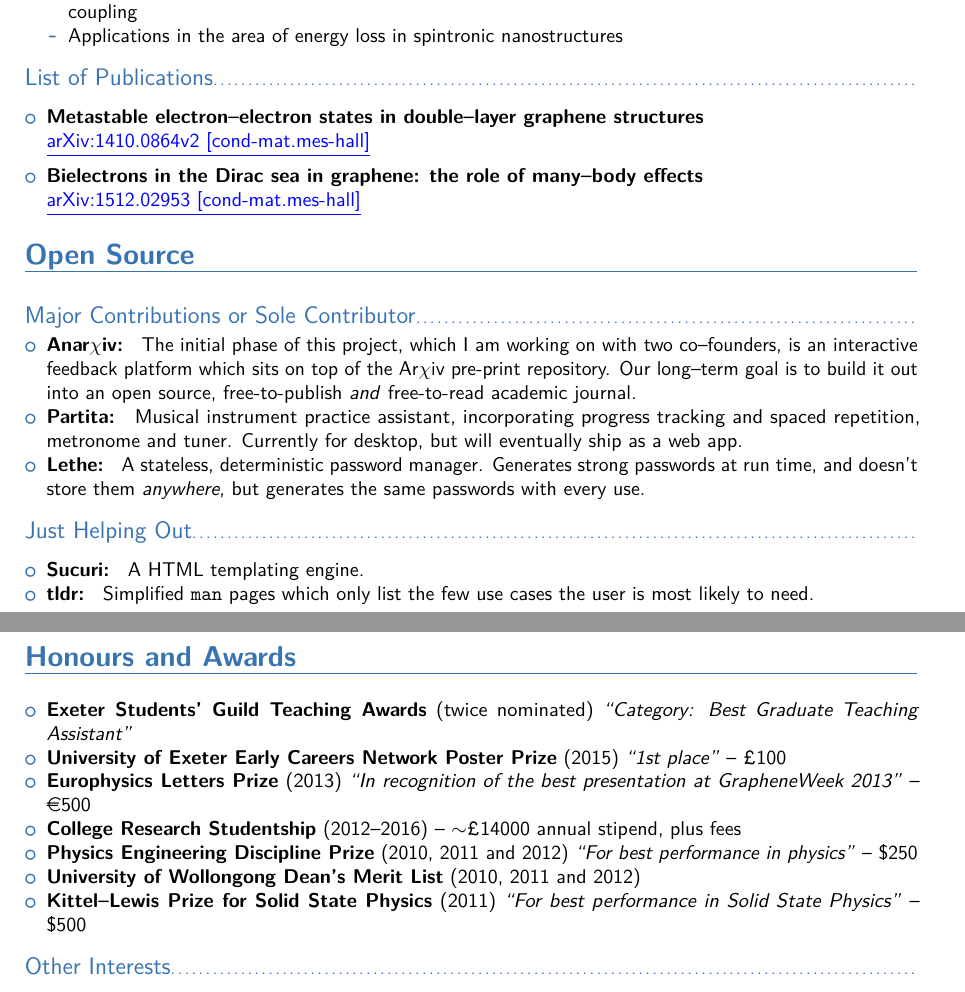
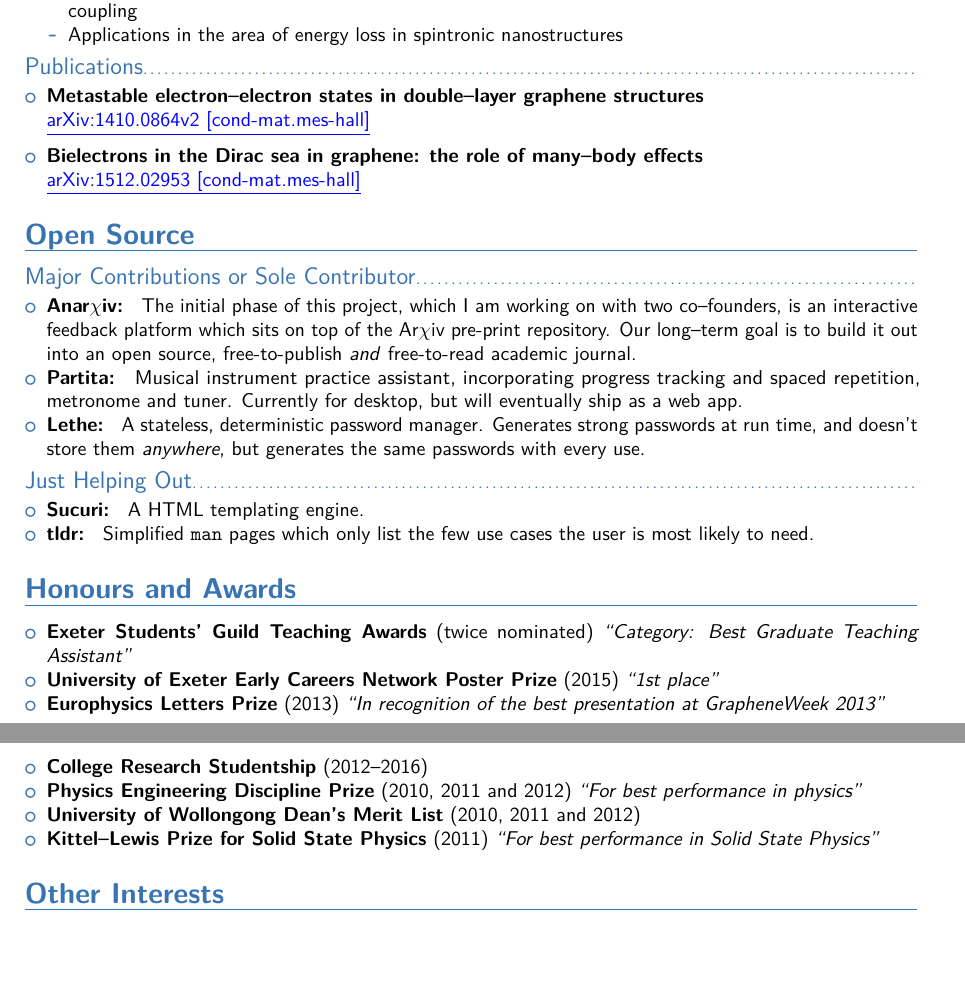
Before and after one commit to LachlanMarnham/CV, a LaTeX CV (cv_short/cv_short.tex): two parts of pages 2 and 3 of 3, joined at a grey line, cut so that both start at the same text, the shorter picture padded with empty space. The pictures show the PDF file cv_short/cv_short.pdf that the author committed with the source.

Commit message:
Add page break

```diff
--- a/cv_short/cv_short.tex
+++ b/cv_short/cv_short.tex
@@ -150,10 +143,8 @@
 \item Applications in the area of energy loss in spintronic nanostructures
 \end{itemize}}}}
 \end{itemize}
-\vspace{5pt}
-\subsection{List of Publications}
 
-\vspace{5pt}
+\subsection{Publications}
 
 \begin{itemize}
 \small{
@@ -187,20 +177,19 @@
 }
 
 \section{Honours and Awards}
-\vspace{5pt}
+
 \begin{itemize}\small{
 \item{\textbf{Exeter Students’ Guild Teaching Awards} \small{(twice nominated) \textit{``Category: Best Graduate Teaching Assistant''}}}
-\item{\textbf{University of Exeter Early Careers Network Poster Prize} \small{(2015) \textit{``1st place''}} -- £100}
-\item{\textbf{Europhysics Letters Prize} \small{(2013) \textit{``In recognition of the best presentation at GrapheneWeek 2013''}} -- \euro 500}
-\item{\textbf{College Research Studentship}\small{ (2012--2016)} -- $\sim$£14000 annual stipend, plus fees}
-\item{\textbf{Physics Engineering Discipline Prize} \small{(2010, 2011 and 2012) \textit{``For best performance in physics''}} -- \$250}
+\item{\textbf{University of Exeter Early Careers Network Poster Prize} \small{(2015) \textit{``1st place''}}}
+\item{\textbf{Europhysics Letters Prize} \small{(2013) \textit{``In recognition of the best presentation at GrapheneWeek 2013''}}}
+\item{\textbf{College Research Studentship}\small{ (2012--2016)}}
+\item{\textbf{Physics Engineering Discipline Prize} \small{(2010, 2011 and 2012) \textit{``For best performance in physics''}}}
 \item{\textbf{University of Wollongong Dean's Merit List}\small{ (2010, 2011 and 2012)}}
-\item{\textbf{Kittel--Lewis Prize for Solid State Physics}\small{ (2011) \textit{``For best performance in Solid State Physics''}} -- \$500}}
+\item{\textbf{Kittel--Lewis Prize for Solid State Physics}\small{ (2011) \textit{``For best performance in Solid State Physics''}}}}
 \end{itemize}
 
-\vspace{5pt}
-\subsection{Other Interests}
-\vspace{5pt}
+\section{Other Interests}
+
 \begin{center}
 Classical guitar, recording and performance | Hiking | Reading | Tech meet--ups
 \end{center}
```
Also changed, not shown: cv_short/cv_short.pdf, cv_short/cv_short.tex (18 more changed lines).
